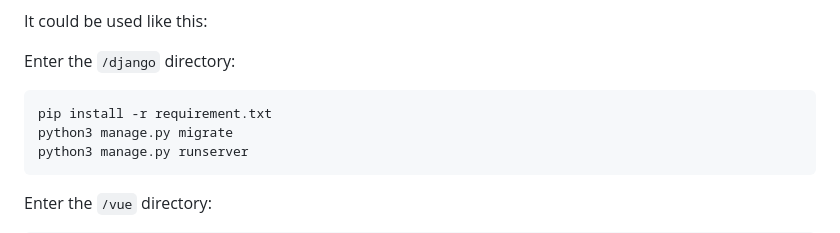
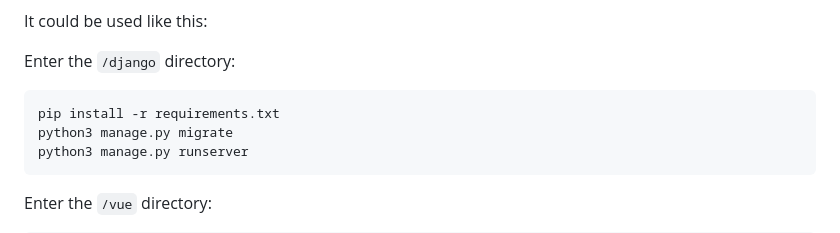
Before and after one commit to young1881/SJTUer, a Markdown page: README.md, the part around the change. Rendered like a GitHub page.

````diff
--- a/README.md
+++ b/README.md
@@ -44,7 +44,7 @@ It could be used like this:
 
 Enter the `/django` directory:
 ```
-pip install -r requirement.txt
+pip install -r requirements.txt
 python3 manage.py migrate
 python3 manage.py runserver
 ```
````
Also changed, not shown: README_CN.md (+1 -1 lines), 项目需求文档.md (+23 -11 lines), 功能组件.png (added).
